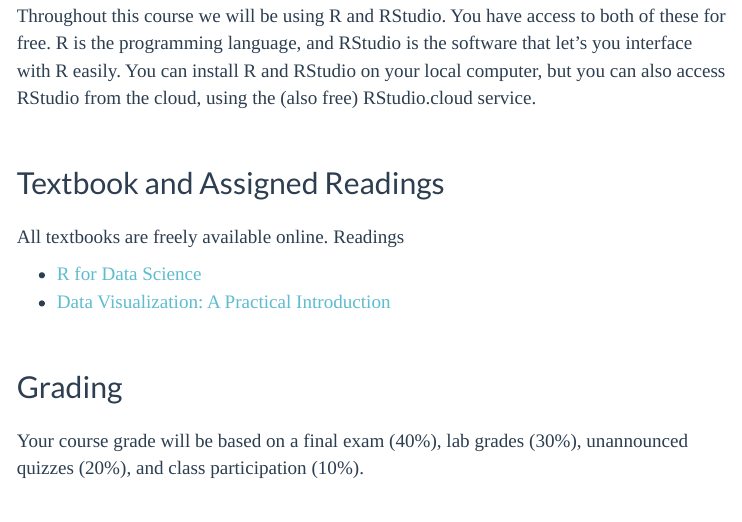
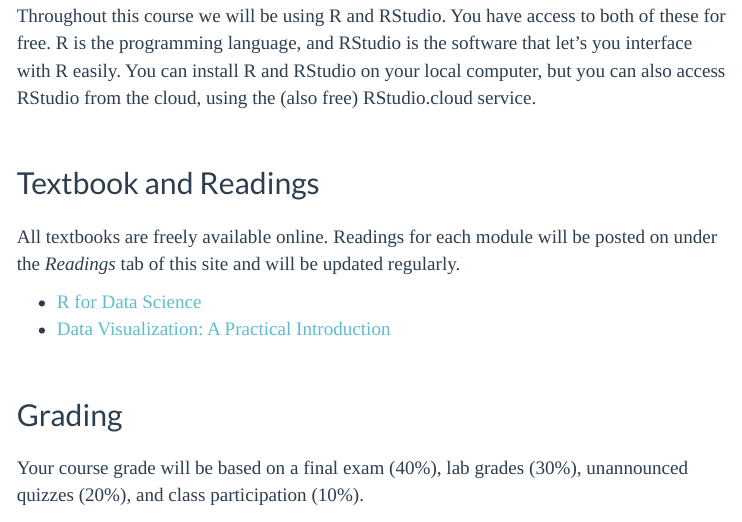
Before and after one commit to rstudio4edu/rmd-demo-course, an R Markdown document (index.Rmd): the page in a window 1100 px wide, from 2380 px down. Rendered offline with R 4.5, knitr and Pandoc, with nearby package versions; a font, style sheet, LaTeX package, included part or bibliography that could not be used is replaced or left out; menus at the side of the page are left out.

Commit message:
adjusts cc by nc badge and some text

```diff
--- a/index.Rmd
+++ b/index.Rmd
@@ -49,8 +49,8 @@
 
 Throughout this course we will be using R and RStudio. You have access to both of these for free. R is the programming language, and RStudio is the software that let's you interface with R easily. You can install R and RStudio on your local computer, but you can also access RStudio from the cloud, using the (also free) RStudio.cloud service.
 
-## Textbook and Assigned Readings
-All textbooks are freely available online. Readings
+## Textbook and Readings
+All textbooks are freely available online. Readings for each module will be posted on under the *Readings* tab of this site and will be updated regularly.
 
  * [R for Data Science](https://r4ds.had.co.nz/)
  * [Data Visualization: A Practical Introduction](http://socviz.co/)
```
Also changed, not shown: index.Rmd (2 more changed lines).
